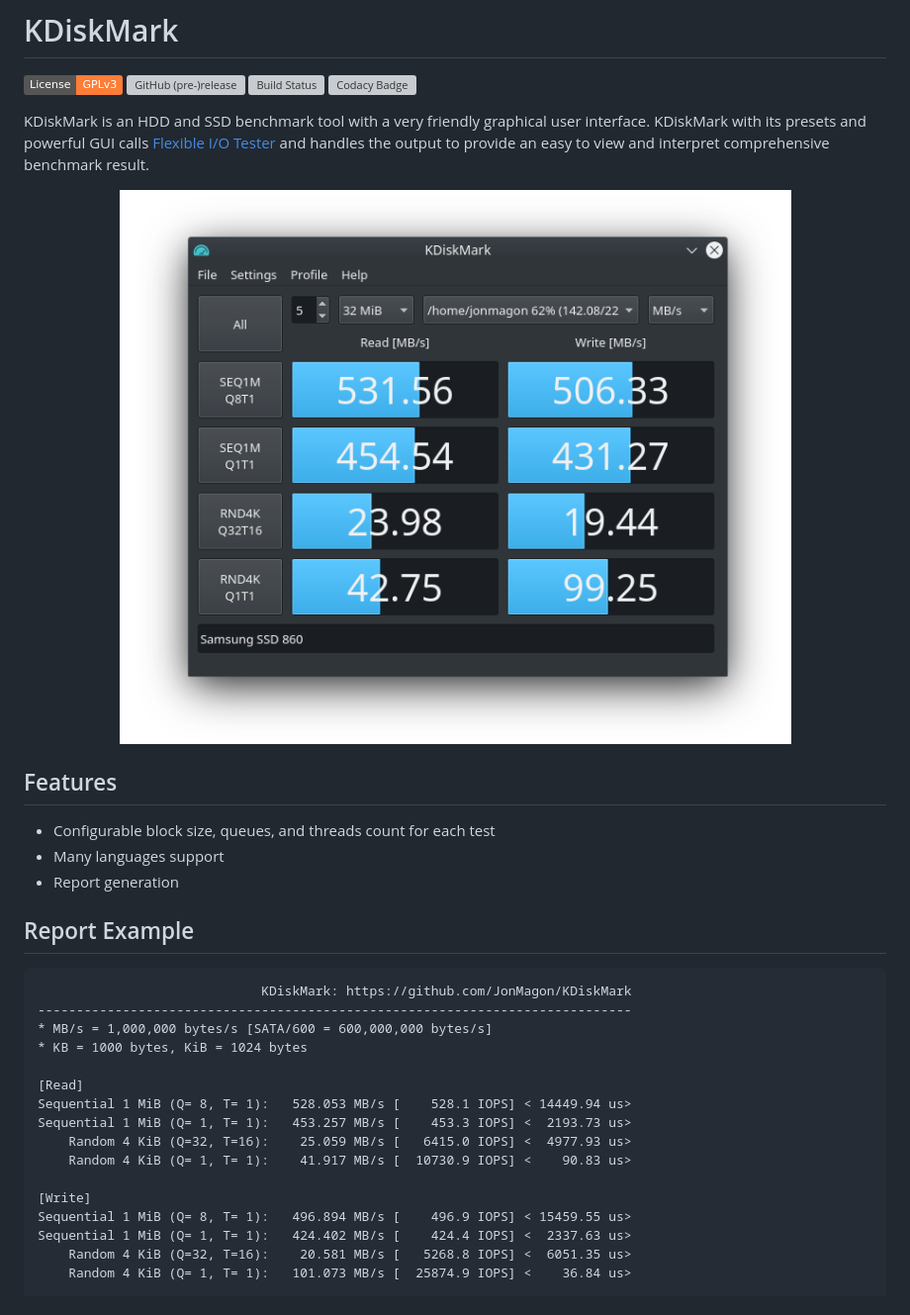
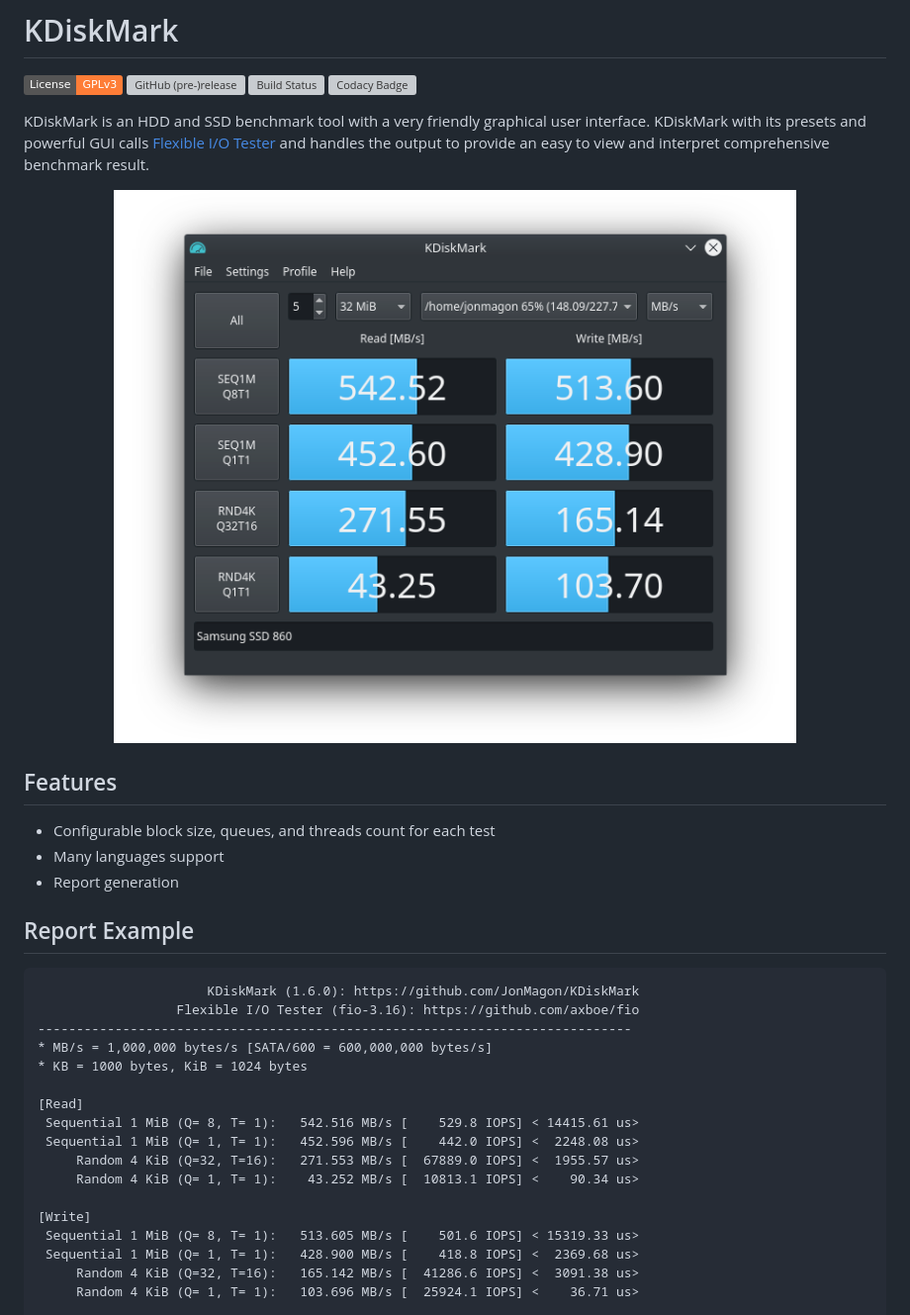
Before and after one commit to JonMagon/KDiskMark, a Markdown page: README.md, the part around one of its changes. Shown at 99% size. GitHub-like rendering; pictures changed too: assets/images/kdiskmark.png; badges without logos; grey boxes are pictures that could not be loaded.

Commit message:
Update readme and screenshot

````diff
--- a/README.md
+++ b/README.md
@@ -17,22 +17,23 @@ KDiskMark is an HDD and SSD benchmark tool with a very friendly graphical user i
 
 ## Report Example
 ```
-                             KDiskMark: https://github.com/JonMagon/KDiskMark
+                      KDiskMark (1.6.0): https://github.com/JonMagon/KDiskMark
+                  Flexible I/O Tester (fio-3.16): https://github.com/axboe/fio
 -----------------------------------------------------------------------------
 * MB/s = 1,000,000 bytes/s [SATA/600 = 600,000,000 bytes/s]
 * KB = 1000 bytes, KiB = 1024 bytes
 
 [Read]
-Sequential 1 MiB (Q= 8, T= 1):   528.053 MB/s [    528.1 IOPS] < 14449.94 us>
-Sequential 1 MiB (Q= 1, T= 1):   453.257 MB/s [    453.3 IOPS] <  2193.73 us>
-    Random 4 KiB (Q=32, T=16):    25.059 MB/s [   6415.0 IOPS] <  4977.93 us>
-    Random 4 KiB (Q= 1, T= 1):    41.917 MB/s [  10730.9 IOPS] <    90.83 us>
+ Sequential 1 MiB (Q= 8, T= 1):   542.516 MB/s [    529.8 IOPS] < 14415.61 us>
+ Sequential 1 MiB (Q= 1, T= 1):   452.596 MB/s [    442.0 IOPS] <  2248.08 us>
+     Random 4 KiB (Q=32, T=16):   271.553 MB/s [  67889.0 IOPS] <  1955.57 us>
+     Random 4 KiB (Q= 1, T= 1):    43.252 MB/s [  10813.1 IOPS] <    90.34 us>
 
 [Write]
-Sequential 1 MiB (Q= 8, T= 1):   496.894 MB/s [    496.9 IOPS] < 15459.55 us>
-Sequential 1 MiB (Q= 1, T= 1):   424.402 MB/s [    424.4 IOPS] <  2337.63 us>
-    Random 4 KiB (Q=32, T=16):    20.581 MB/s [   5268.8 IOPS] <  6051.35 us>
-    Random 4 KiB (Q= 1, T= 1):   101.073 MB/s [  25874.9 IOPS] <    36.84 us>
+ Sequential 1 MiB (Q= 8, T= 1):   513.605 MB/s [    501.6 IOPS] < 15319.33 us>
+ Sequential 1 MiB (Q= 1, T= 1):   428.900 MB/s [    418.8 IOPS] <  2369.68 us>
+     Random 4 KiB (Q=32, T=16):   165.142 MB/s [  41286.6 IOPS] <  3091.38 us>
+     Random 4 KiB (Q= 1, T= 1):   103.696 MB/s [  25924.1 IOPS] <    36.71 us>
 
 Profile: Default
    Test: 32 MiB (x5) [Interval: 5 sec]
````
Also changed, not shown: other parts of README.md (+2 -2 lines).
